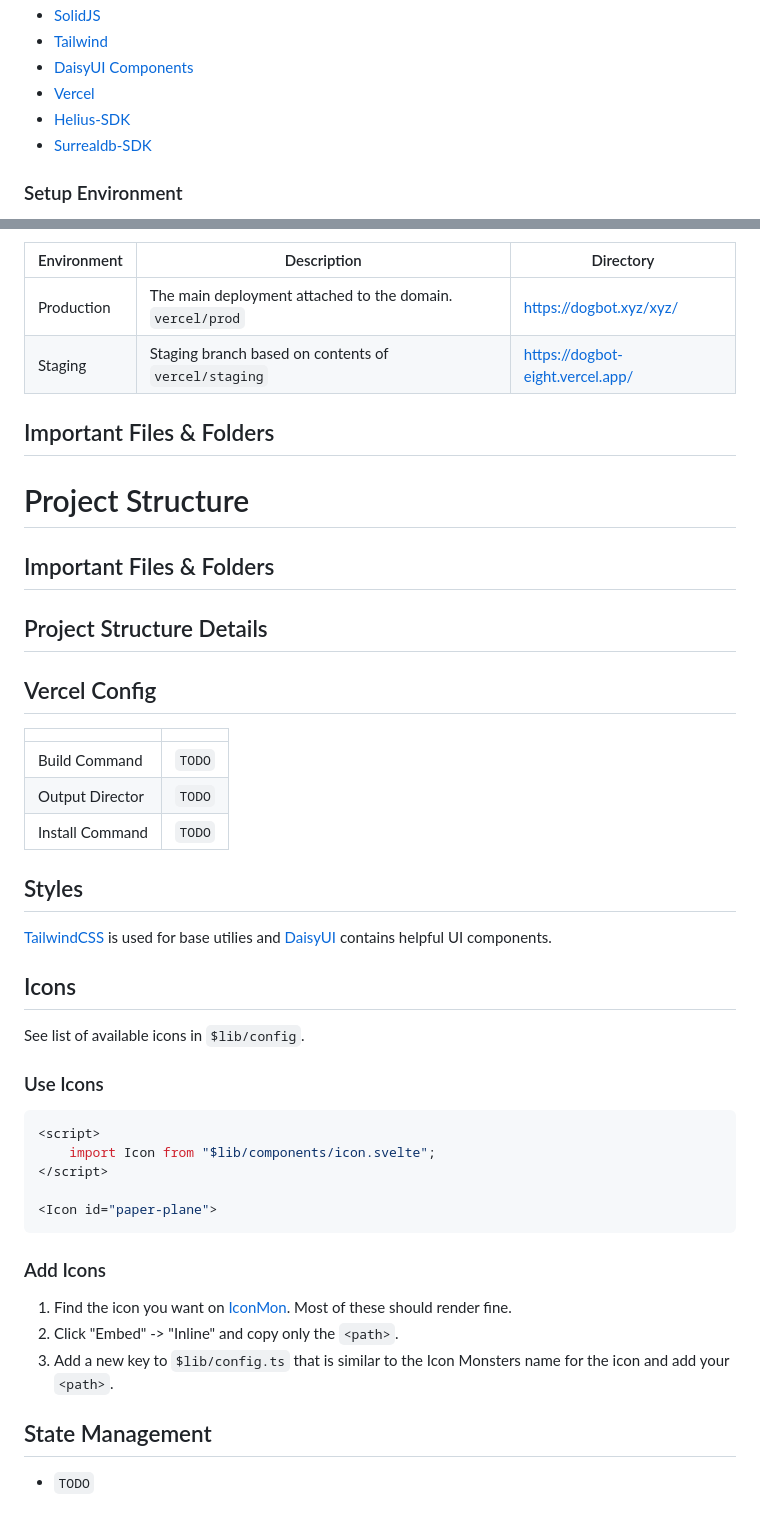
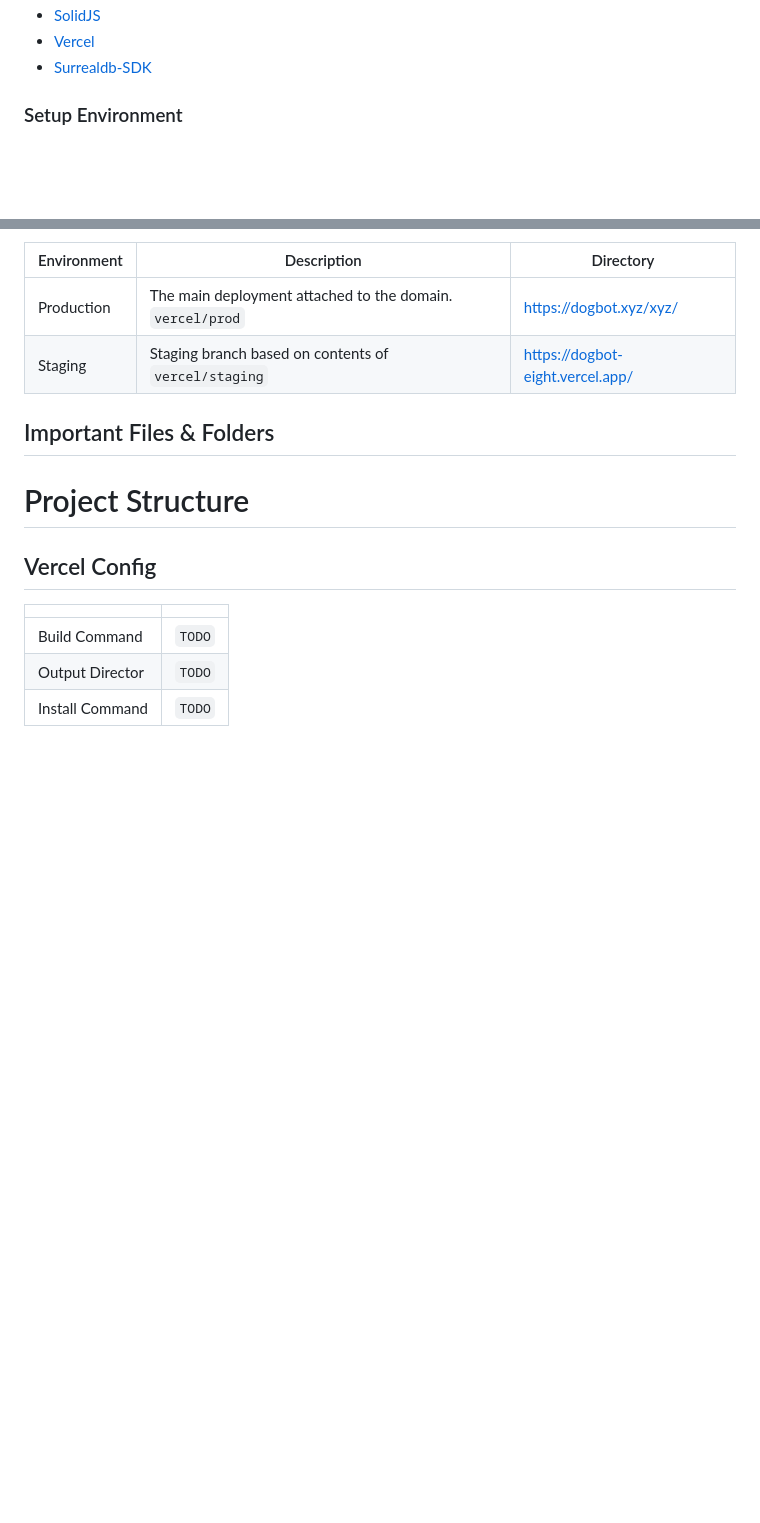
Before and after one commit to dogbot-xyz/website, a Markdown page: README.md, 2 parts joined by grey strips. Rendered like a GitHub page; blank space fills up the shorter version.

Commit message:
fix: comments

````diff
--- a/README.md
+++ b/README.md
@@ -37,8 +35,5 @@ For now we are auto deploying everything in main to staging.
 - [SolidJS](https://www.solidjs.com/)
-- [Tailwind](https://tailwindcss.com/)
-- [DaisyUI Components](https://daisyui.com/)
 - [Vercel](https://vercel.com/)
-- [Helius-SDK](https://github.com/helius-labs/helius-sdk)
 - [Surrealdb-SDK](https://docs.surrealdb.com/docs/integration/sdks/javascript)
 
 ### Setup Environment
@@ -112,9 +107,7 @@ npm run build:env
 
 # Project Structure
 
-## Important Files & Folders
 
-## Project Structure Details
 
 ## Vercel Config
 
@@ -123,31 +116,3 @@ npm run build:env
 | Build Command   | `TODO` |
 | Output Director | `TODO` |
 | Install Command | `TODO` |
-
-## Styles
-
-[TailwindCSS](https://tailwindcss.com/) is used for base utilies and [DaisyUI](https://daisyui.com/) contains helpful UI components.
-
-## Icons
-
-See list of available icons in `$lib/config`.
-
-### Use Icons
-
-```js
-<script>
-    import Icon from "$lib/components/icon.svelte";
-</script>
-
-<Icon id="paper-plane">
-```
-
-### Add Icons
-
-1. Find the icon you want on [IconMon](https://iconmonstr.com/). Most of these should render fine.
-2. Click "Embed" -> "Inline" and copy only the `<path>`.
-3. Add a new key to `$lib/config.ts` that is similar to the Icon Monsters name for the icon and add your `<path>`.
-
-## State Management
-
-- `TODO`
````
Also changed, not shown: other parts of README.md (+0 -2 lines).
